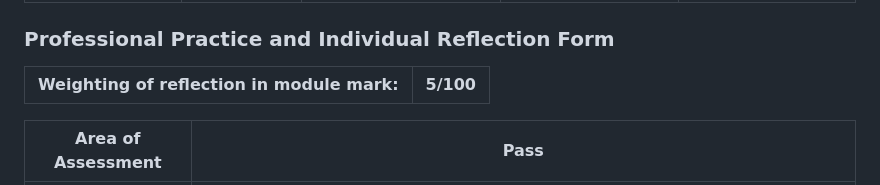
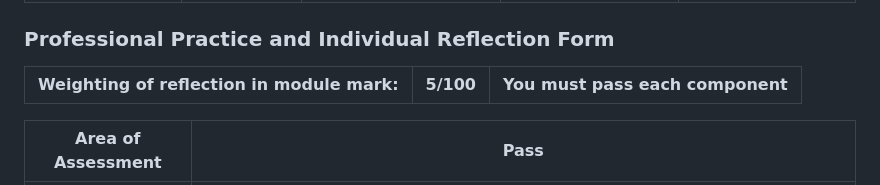
Before and after one commit to hakanmerdan/EEESeaBoat2025, a Markdown page: doc/deliverables-and-mark-scheme.md, the part around the change. Drawn GitHub-style.

```diff
--- a/doc/deliverables-and-mark-scheme.md
+++ b/doc/deliverables-and-mark-scheme.md
@@ -26,8 +26,8 @@
 
 
 ### Professional Practice and Individual Reflection Form
-|**Weighting of reflection in module mark:** | **5/100** |
-| ----------- | -------- |
+|**Weighting of reflection in module mark:** | **5/100** |  **You must pass each component** |
+| ----------- | -------- | -------- |
 
 | Area of Assessment							| Pass |
 | ----------- | -------- |
```
